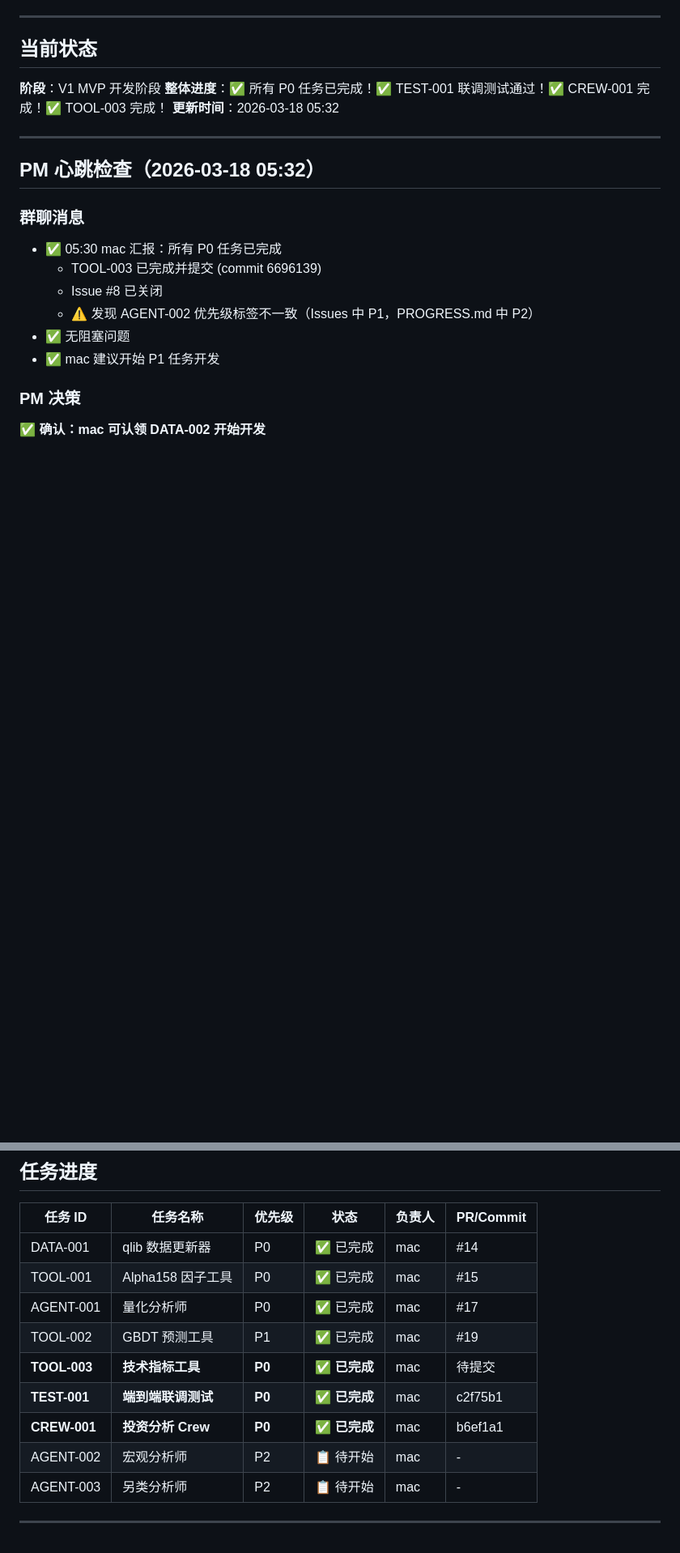
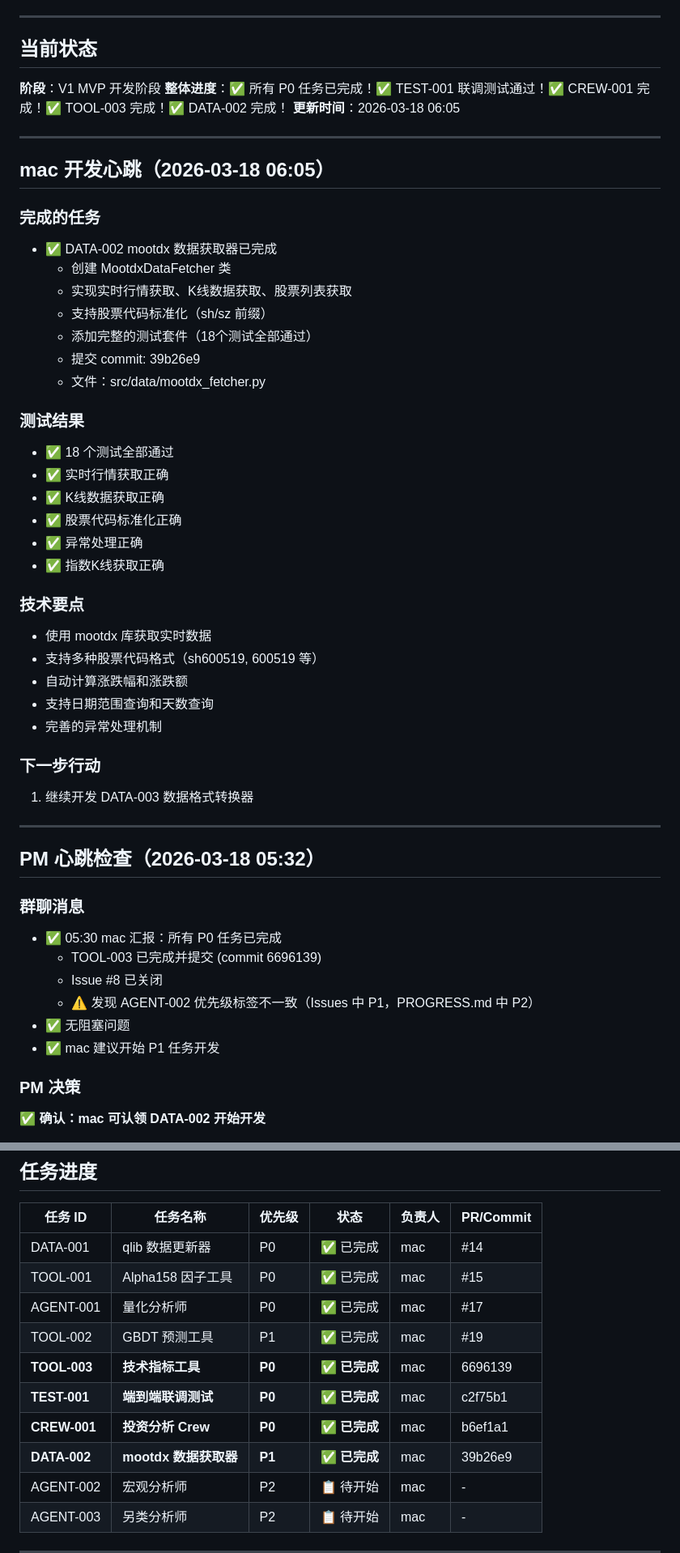
Before and after one commit to raindaywhu/AlphaPilot, a Markdown page: PROGRESS.md, 2 parts joined by grey strips. Shown at 81% size. GitHub-like rendering; blank space fills up the shorter version.

Commit message:
docs: update PROGRESS.md - DATA-002 completed

```diff
--- a/PROGRESS.md
+++ b/PROGRESS.md
@@ -10,8 +10,39 @@
 ## 当前状态
 
 **阶段**：V1 MVP 开发阶段
-**整体进度**：✅ 所有 P0 任务已完成！✅ TEST-001 联调测试通过！✅ CREW-001 完成！✅ TOOL-003 完成！
-**更新时间**：2026-03-18 05:32
+**整体进度**：✅ 所有 P0 任务已完成！✅ TEST-001 联调测试通过！✅ CREW-001 完成！✅ TOOL-003 完成！✅ DATA-002 完成！
+**更新时间**：2026-03-18 06:05
+
+---
+
+## mac 开发心跳（2026-03-18 06:05）
+
+### 完成的任务
+- ✅ DATA-002 mootdx 数据获取器已完成
+  - 创建 MootdxDataFetcher 类
+  - 实现实时行情获取、K线数据获取、股票列表获取
+  - 支持股票代码标准化（sh/sz 前缀）
+  - 添加完整的测试套件（18个测试全部通过）
+  - 提交 commit: 39b26e9
+  - 文件：src/data/mootdx_fetcher.py
+
+### 测试结果
+- ✅ 18 个测试全部通过
+- ✅ 实时行情获取正确
+- ✅ K线数据获取正确
+- ✅ 股票代码标准化正确
+- ✅ 异常处理正确
+- ✅ 指数K线获取正确
+
+### 技术要点
+- 使用 mootdx 库获取实时数据
+- 支持多种股票代码格式（sh600519, 600519 等）
+- 自动计算涨跌幅和涨跌额
+- 支持日期范围查询和天数查询
+- 完善的异常处理机制
+
+### 下一步行动
+1. 继续开发 DATA-003 数据格式转换器
 
 ---
 
@@ -246,9 +277,10 @@
 | TOOL-001 | Alpha158 因子工具 | P0 | ✅ 已完成 | mac | #15 |
 | AGENT-001 | 量化分析师 | P0 | ✅ 已完成 | mac | #17 |
 | TOOL-002 | GBDT 预测工具 | P1 | ✅ 已完成 | mac | #19 |
-| **TOOL-003** | **技术指标工具** | **P0** | ✅ **已完成** | mac | 待提交 |
+| **TOOL-003** | **技术指标工具** | **P0** | ✅ **已完成** | mac | 6696139 |
 | **TEST-001** | **端到端联调测试** | **P0** | ✅ **已完成** | mac | c2f75b1 |
 | **CREW-001** | **投资分析 Crew** | **P0** | ✅ **已完成** | mac | b6ef1a1 |
+| **DATA-002** | **mootdx 数据获取器** | **P1** | ✅ **已完成** | mac | 39b26e9 |
 | AGENT-002 | 宏观分析师 | P2 | 📋 待开始 | mac | - |
 | AGENT-003 | 另类分析师 | P2 | 📋 待开始 | mac | - |
 
```
